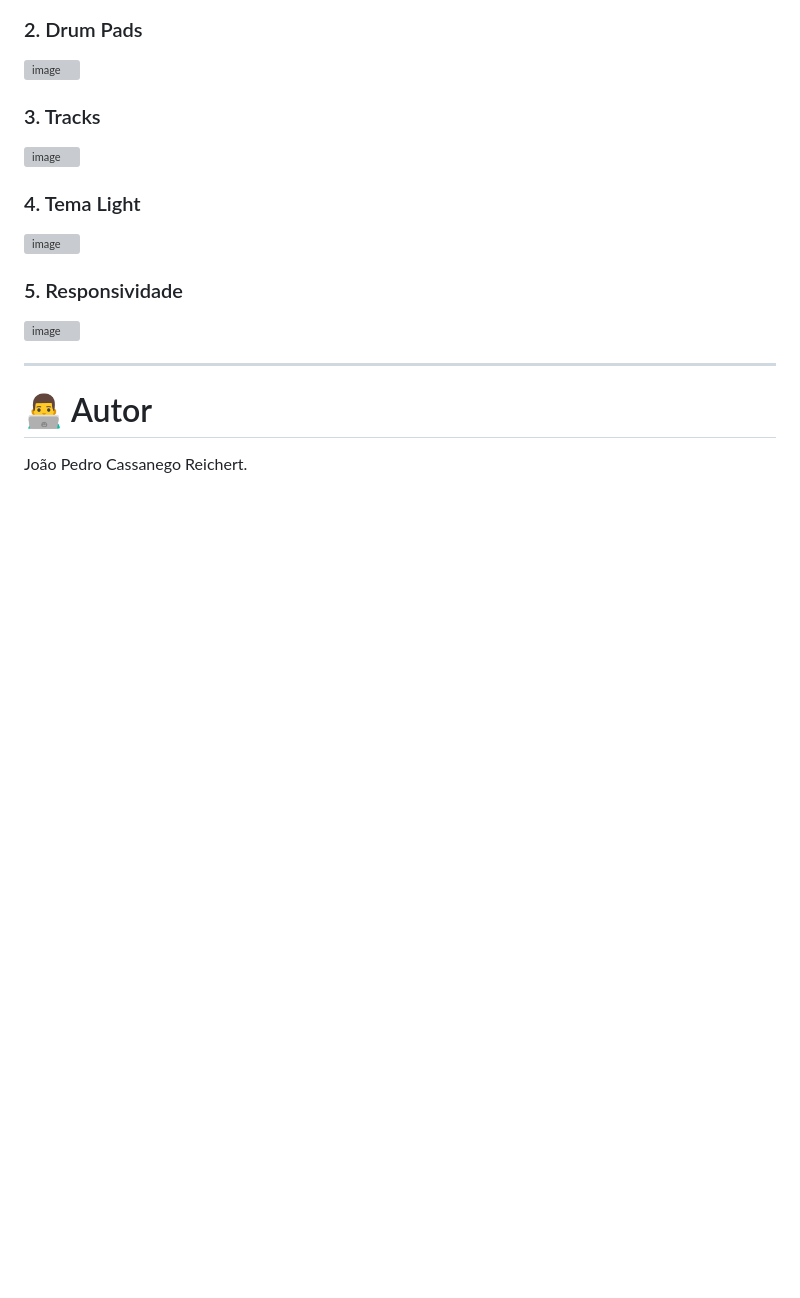
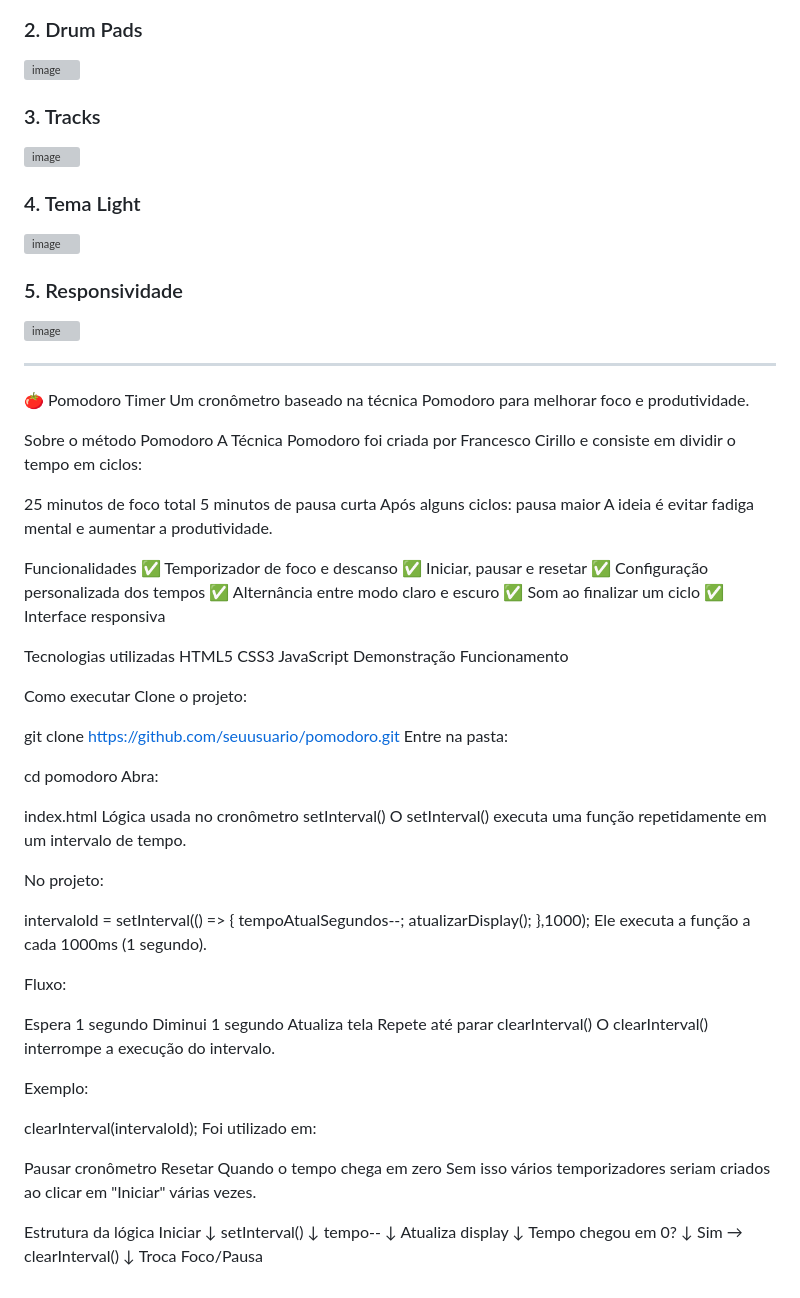
Before and after one commit to joaojoaoGIT/ProjetoHUB, a Markdown page: README.md, the part around the change. Drawn GitHub-style; blank space fills up the shorter version; grey boxes are pictures that could not be loaded.

```diff
--- a/README.md
+++ b/README.md
@@ -457,7 +457,84 @@ O projeto utiliza otimizações como:
 
 
 ---
+🍅 Pomodoro Timer
+Um cronômetro baseado na técnica Pomodoro para melhorar foco e produtividade.
 
-# 👨‍💻 Autor
+Sobre o método Pomodoro
+A Técnica Pomodoro foi criada por Francesco Cirillo e consiste em dividir o tempo em ciclos:
 
-João Pedro Cassanego Reichert.
+25 minutos de foco total
+5 minutos de pausa curta
+Após alguns ciclos: pausa maior
+A ideia é evitar fadiga mental e aumentar a produtividade.
+
+Funcionalidades
+✅ Temporizador de foco e descanso
+✅ Iniciar, pausar e resetar
+✅ Configuração personalizada dos tempos
+✅ Alternância entre modo claro e escuro
+✅ Som ao finalizar um ciclo
+✅ Interface responsiva
+
+Tecnologias utilizadas
+HTML5
+CSS3
+JavaScript
+Demonstração
+Funcionamento
+
+Como executar
+Clone o projeto:
+
+git clone https://github.com/seuusuario/pomodoro.git
+Entre na pasta:
+
+cd pomodoro
+Abra:
+
+index.html
+Lógica usada no cronômetro
+setInterval()
+O setInterval() executa uma função repetidamente em um intervalo de tempo.
+
+No projeto:
+
+intervaloId = setInterval(() => {
+   tempoAtualSegundos--;
+   atualizarDisplay();
+},1000);
+Ele executa a função a cada 1000ms (1 segundo).
+
+Fluxo:
+
+Espera 1 segundo
+Diminui 1 segundo
+Atualiza tela
+Repete até parar
+clearInterval()
+O clearInterval() interrompe a execução do intervalo.
+
+Exemplo:
+
+clearInterval(intervaloId);
+Foi utilizado em:
+
+Pausar cronômetro
+Resetar
+Quando o tempo chega em zero
+Sem isso vários temporizadores seriam criados ao clicar em "Iniciar" várias vezes.
+
+Estrutura da lógica
+Iniciar
+   ↓
+setInterval()
+   ↓
+tempo--
+   ↓
+Atualiza display
+   ↓
+Tempo chegou em 0?
+   ↓
+Sim → clearInterval()
+   ↓
+Troca Foco/Pausa
```
